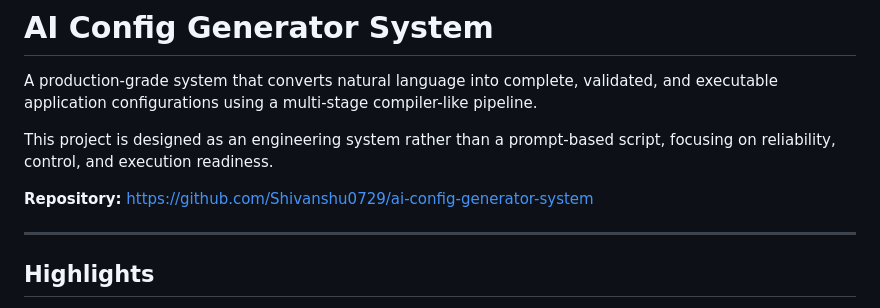
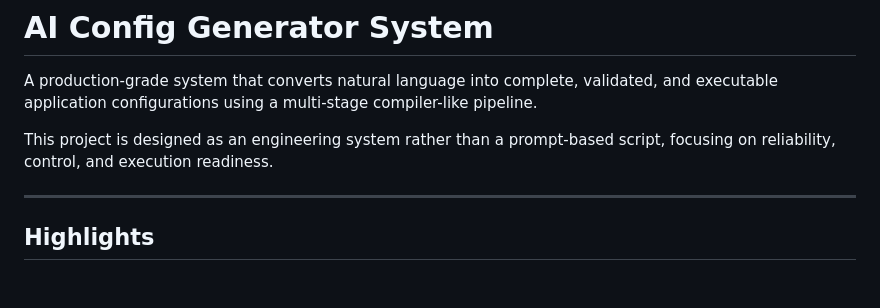
Before and after one commit to Shivanshu0729/ai-config-generator-system, a Markdown page: README.md, the part around the change. Rendered like a GitHub page; blank space fills up the shorter version.

Commit message:
Remove repository link from README
Removed repository link from the README.

```diff
--- a/README.md
+++ b/README.md
@@ -3,8 +3,6 @@
 A production-grade system that converts natural language into complete, validated, and executable application configurations using a multi-stage compiler-like pipeline.
 
 This project is designed as an engineering system rather than a prompt-based script, focusing on reliability, control, and execution readiness.
-
-**Repository:** https://github.com/Shivanshu0729/ai-config-generator-system
 
 ---
 
```
